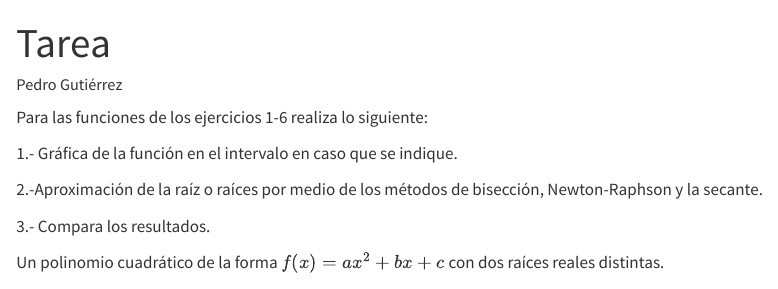
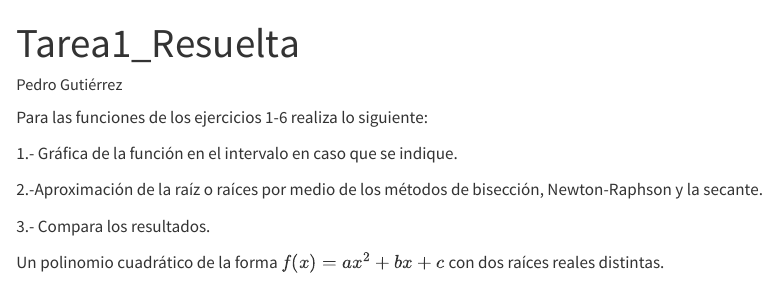
Before and after one commit to Pedropalomo912/Tarea_AN2025, a Quarto document (Tarea.qmd): the page in a window 1100 px wide, from its top. Rendered offline with R 4.5, knitr and Pandoc in place of Quarto, with nearby package versions; some code elsewhere in the file could not run offline.

Commit message:
area1_Resuelta.qmd

```diff
--- a/Tarea.qmd
+++ b/Tarea.qmd
@@ -1,5 +1,5 @@
 ---
-title: "Tarea"
+title: "Tarea1_Resuelta"
 author: "Pedro Gutiérrez"
 format: html
 editor: visual
```
